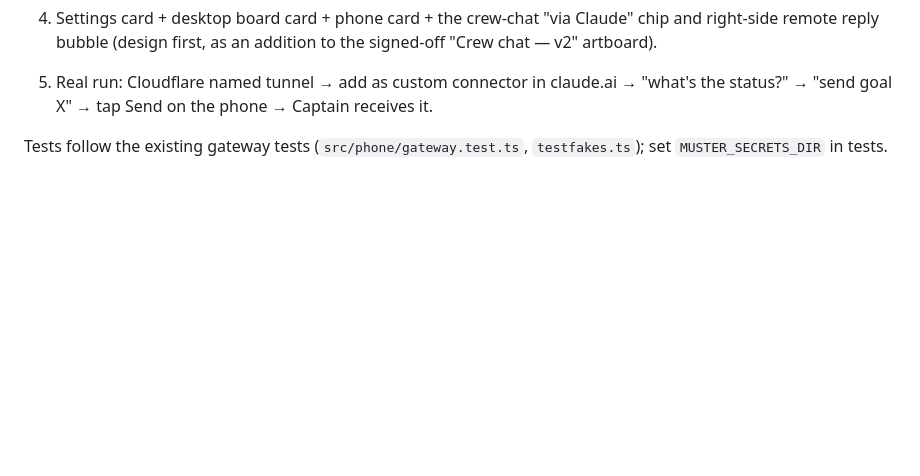
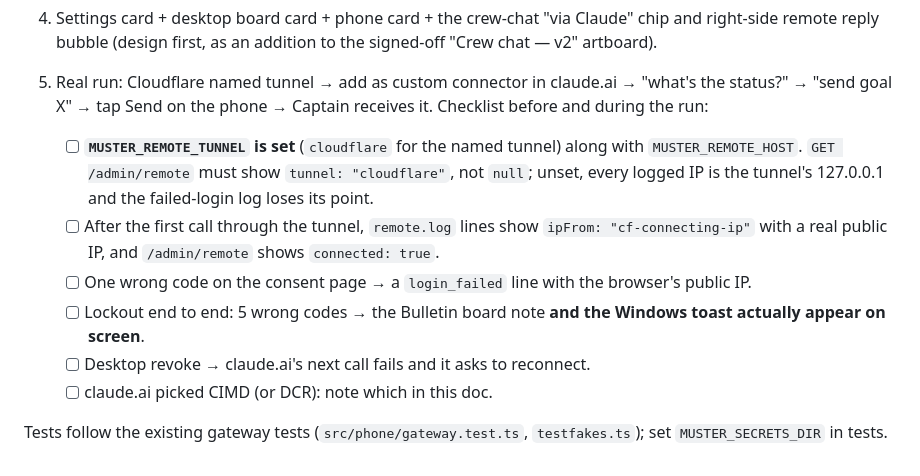
Before and after one commit to Obiwayne/Muster, a Markdown page: docs/REMOTE.md, the part around the change. Drawn GitHub-style; blank space fills up the shorter version.

Commit message:
docs: milestone 5 checklist (MUSTER_REMOTE_TUNNEL set, real IPs, toast on screen)
Co-Authored-By: Claude Opus 5.5 <noreply@anthropic.com>

```diff
--- a/docs/REMOTE.md
+++ b/docs/REMOTE.md
@@ -224,5 +224,15 @@ same card on M04 with an approve notification action.
    bubble (design first, as an addition to the signed-off "Crew chat — v2" artboard).
 5. Real run: Cloudflare named tunnel → add as custom connector in claude.ai → "what's the status?" → "send goal X" →
    tap Send on the phone → Captain receives it.
+   Checklist before and during the run:
+   - [ ] **`MUSTER_REMOTE_TUNNEL` is set** (`cloudflare` for the named tunnel) along with `MUSTER_REMOTE_HOST`.
+     `GET /admin/remote` must show `tunnel: "cloudflare"`, not `null`; unset, every logged IP is the tunnel's
+     127.0.0.1 and the failed-login log loses its point.
+   - [ ] After the first call through the tunnel, `remote.log` lines show `ipFrom: "cf-connecting-ip"` with a real
+     public IP, and `/admin/remote` shows `connected: true`.
+   - [ ] One wrong code on the consent page → a `login_failed` line with the browser's public IP.
+   - [ ] Lockout end to end: 5 wrong codes → the Bulletin board note **and the Windows toast actually appear on screen**.
+   - [ ] Desktop revoke → claude.ai's next call fails and it asks to reconnect.
+   - [ ] claude.ai picked CIMD (or DCR): note which in this doc.
 
 Tests follow the existing gateway tests (`src/phone/gateway.test.ts`, `testfakes.ts`); set `MUSTER_SECRETS_DIR` in tests.
```
